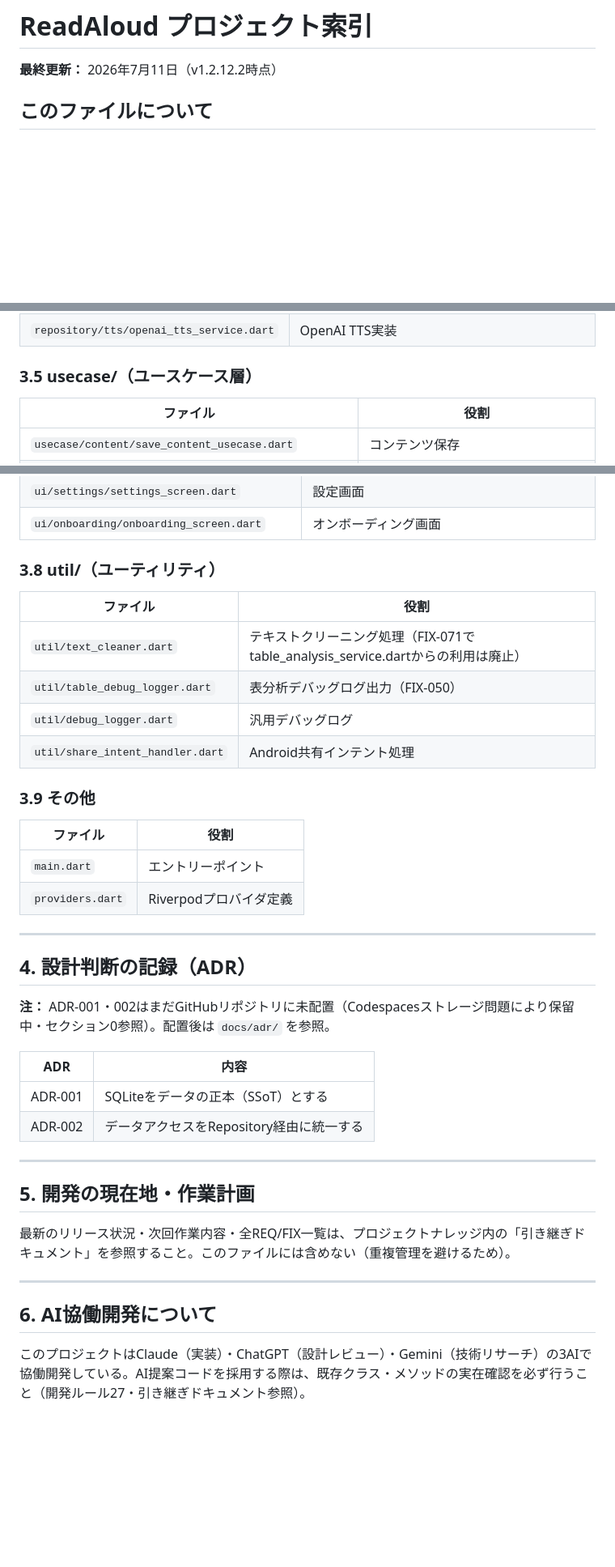
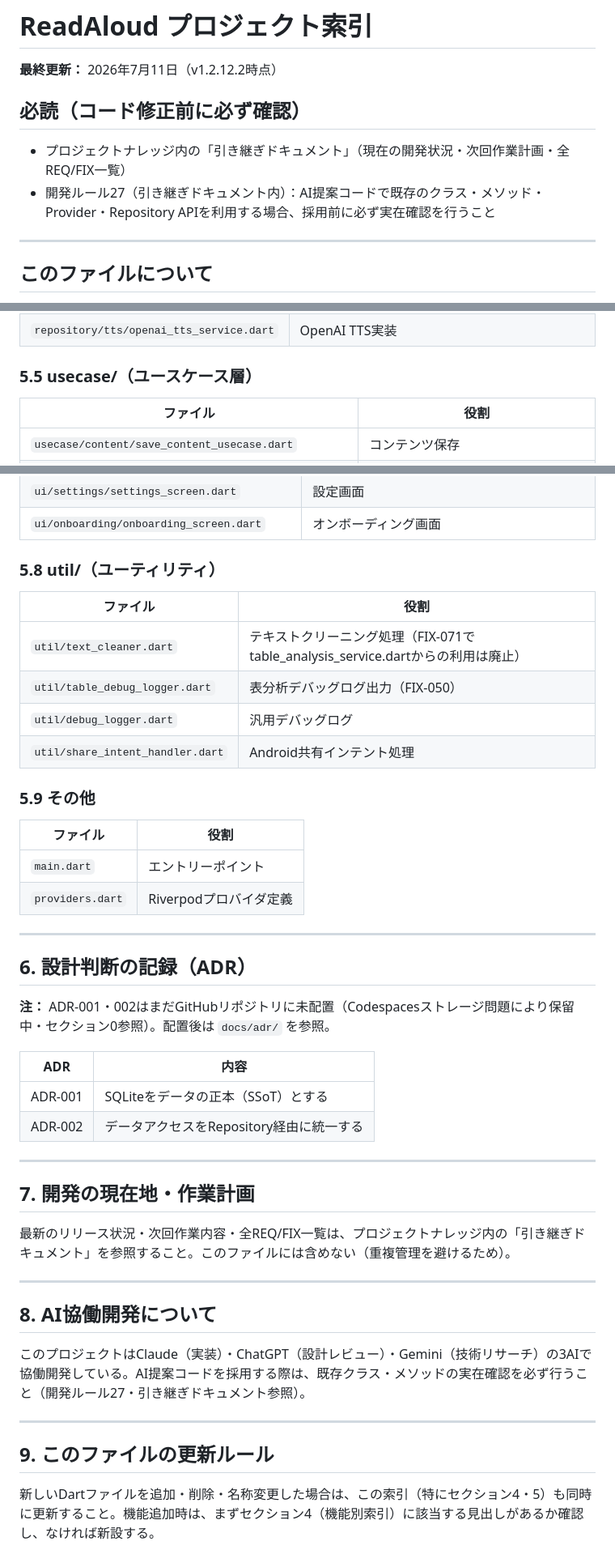
Before and after one commit to koji-osa/readaloud-app, a Markdown page: docs/PROJECT_INDEX.md, 3 parts joined by grey strips. Shown at 81% size. Drawn GitHub-style; blank space fills up the shorter version.

```diff
--- a/docs/PROJECT_INDEX.md
+++ b/docs/PROJECT_INDEX.md
@@ -1,6 +1,13 @@
 # ReadAloud プロジェクト索引
 
 **最終更新：** 2026年7月11日（v1.2.12.2時点）
+
+## 必読（コード修正前に必ず確認）
+
+- プロジェクトナレッジ内の「引き継ぎドキュメント」（現在の開発状況・次回作業計画・全REQ/FIX一覧）
+- 開発ルール27（引き継ぎドキュメント内）：AI提案コードで既存のクラス・メソッド・Provider・Repository APIを利用する場合、採用前に必ず実在確認を行うこと
+
+---
 
 ## このファイルについて
 
@@ -107,7 +189,7 @@ AI（Claude・ChatGPT・Gemini等）がReadAloudプロジェクトの全体像
 | `repository/tts/google_tts_service.dart` | Google Cloud TTS実装（REQ-042）。API呼び出しは実装済みだが、MP3再生部分が未完成（TODO：現状flutter_ttsで代替、本来はaudioplayers等でMP3再生が必要・Phase2対応予定） |
 | `repository/tts/openai_tts_service.dart` | OpenAI TTS実装 |
 
-### 3.5 usecase/（ユースケース層）
+### 5.5 usecase/（ユースケース層）
 
 | ファイル | 役割 |
 |---------|------|
@@ -152,7 +234,7 @@ AI（Claude・ChatGPT・Gemini等）がReadAloudプロジェクトの全体像
 | `ui/settings/settings_screen.dart` | 設定画面 |
 | `ui/onboarding/onboarding_screen.dart` | オンボーディング画面 |
 
-### 3.8 util/（ユーティリティ）
+### 5.8 util/（ユーティリティ）
 
 | ファイル | 役割 |
 |---------|------|
@@ -161,7 +243,7 @@ AI（Claude・ChatGPT・Gemini等）がReadAloudプロジェクトの全体像
 | `util/debug_logger.dart` | 汎用デバッグログ |
 | `util/share_intent_handler.dart` | Android共有インテント処理 |
 
-### 3.9 その他
+### 5.9 その他
 
 | ファイル | 役割 |
 |---------|------|
@@ -170,7 +252,7 @@ AI（Claude・ChatGPT・Gemini等）がReadAloudプロジェクトの全体像
 
 ---
 
-## 4. 設計判断の記録（ADR）
+## 6. 設計判断の記録（ADR）
 
 **注：** ADR-001・002はまだGitHubリポジトリに未配置（Codespacesストレージ問題により保留中・セクション0参照）。配置後は `docs/adr/` を参照。
 
@@ -181,12 +263,18 @@ AI（Claude・ChatGPT・Gemini等）がReadAloudプロジェクトの全体像
 
 ---
 
-## 5. 開発の現在地・作業計画
+## 7. 開発の現在地・作業計画
 
 最新のリリース状況・次回作業内容・全REQ/FIX一覧は、プロジェクトナレッジ内の「引き継ぎドキュメント」を参照すること。このファイルには含めない（重複管理を避けるため）。
 
 ---
 
-## 6. AI協働開発について
+## 8. AI協働開発について
 
 このプロジェクトはClaude（実装）・ChatGPT（設計レビュー）・Gemini（技術リサーチ）の3AIで協働開発している。AI提案コードを採用する際は、既存クラス・メソッドの実在確認を必ず行うこと（開発ルール27・引き継ぎドキュメント参照）。
+
+---
+
+## 9. このファイルの更新ルール
+
+新しいDartファイルを追加・削除・名称変更した場合は、この索引（特にセクション4・5）も同時に更新すること。機能追加時は、まずセクション4（機能別索引）に該当する見出しがあるか確認し、なければ新設する。
```
Also changed, not shown: other parts of docs/PROJECT_INDEX.md (+84 -9 lines).
